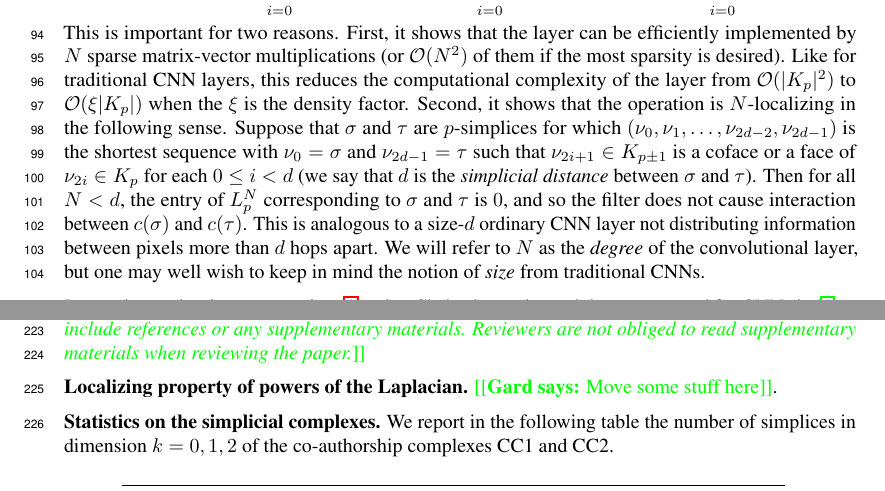
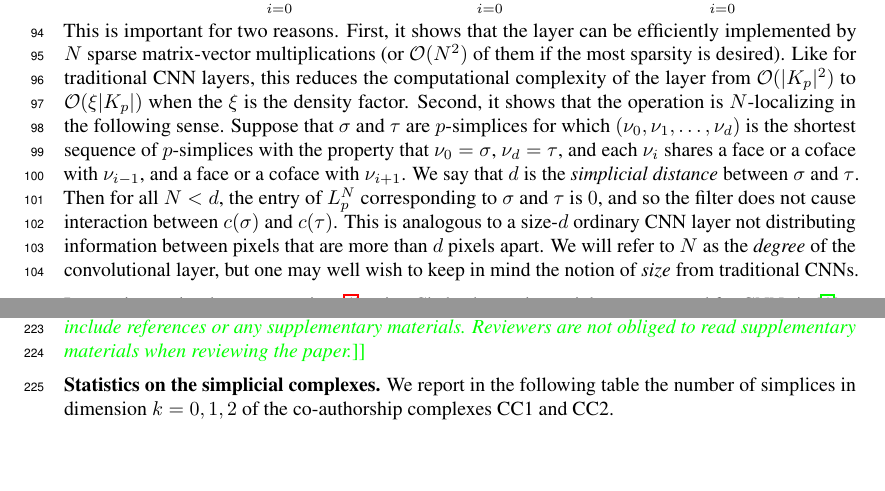
Before and after one commit to stefaniaebli/paper-snn-neurips2020tda, a LaTeX paper (neurips_2020_tda.tex, which reads scnn.tex, supplementary.tex): two parts of pages 3 and 7 of 7, joined at a grey line, cut so that both start at the same text, the shorter picture padded with empty space. Compiled offline with pdfLaTeX.

Commit message:
Repair localizing stuff.

```diff
--- a/scnn.tex
+++ b/scnn.tex
@@ -29,6 +29,6 @@ The reason for restricting the filters to be these low-degree polynomials (in th
 \begin{equation}
   \mathcal{F}\inv_p(\varphi_W)\ast_p c = \sum_{i=0}^N W_iU\diag(\Lambda^i)U\transpose c = \sum_{i=0}^N W_i\left(U\diag(\Lambda)U\transpose\right)^i c = \sum_{i=0}^NW_iL^i_pc. \label{eq:filter}
 \end{equation}
-This is important for two reasons. First, it shows that the layer can be efficiently implemented by $N$ sparse matrix-vector multiplications (or $\mathcal{O}(N^2)$ of them if the most sparsity is desired). Like for traditional CNN layers, this reduces the computational complexity of the layer from $\mathcal{O}(\lvert K_p\rvert^2)$ to $\mathcal{O}(\xi\lvert K_p\rvert)$ when the $\xi$ is the density factor. Second, it shows that the operation is $N$-localizing in the following sense. Suppose that $\sigma$ and $\tau$ are $p$-simplices for which $(\nu_0, \nu_1, \dotsc, \nu_{2d-2}, \nu_{2d-1})$ is the shortest sequence with $\nu_0=\sigma$ and $\nu_{2d-1}=\tau$ such that $\nu_{2i+1}\in K_{p\pm 1}$ is a coface or a face of $\nu_{2i}\in K_p$ for each $0\leq i < d$ (we say that $d$ is the \emph{simplicial distance} between $\sigma$ and $\tau$). Then for all $N<d$, the entry of $L_p^N$ corresponding to $\sigma$ and $\tau$ is $0$, and so the filter does not cause interaction between $c(\sigma)$ and $c(\tau)$. This is analogous to a size-$d$ ordinary CNN layer not distributing information between pixels more than $d$ hops apart. We will refer to $N$ as the \emph{degree} of the convolutional layer, but one may well wish to keep in mind the notion of \emph{size} from traditional CNNs.
+This is important for two reasons. First, it shows that the layer can be efficiently implemented by $N$ sparse matrix-vector multiplications (or $\mathcal{O}(N^2)$ of them if the most sparsity is desired). Like for traditional CNN layers, this reduces the computational complexity of the layer from $\mathcal{O}(\lvert K_p\rvert^2)$ to $\mathcal{O}(\xi\lvert K_p\rvert)$ when the $\xi$ is the density factor. Second, it shows that the operation is $N$-localizing in the following sense. Suppose that $\sigma$ and $\tau$ are $p$-simplices for which $(\nu_0, \nu_1, \dotsc, \nu_d)$ is the shortest sequence of $p$-simplices with the property that $\nu_0=\sigma$, $\nu_d=\tau$, and each $\nu_i$ shares a face or a coface with $\nu_{i-1}$, and a face or a coface with $\nu_{i+1}$. We say that $d$ is the \emph{simplicial distance} between $\sigma$ and $\tau$. Then for all $N<d$, the entry of $L_p^N$ corresponding to $\sigma$ and $\tau$ is $0$, and so the filter does not cause interaction between $c(\sigma)$ and $c(\tau)$. This is analogous to a size-$d$ ordinary CNN layer not distributing information between pixels that are more than $d$ pixels apart. We will refer to $N$ as the \emph{degree} of the convolutional layer, but one may well wish to keep in mind the notion of \emph{size} from traditional CNNs.
 
 In practice we implement \refeq{filter} using Chebyshev polynomials, as suggested for GNNs in~\cite{defferrard2016convolutional}.
--- a/supplementary.tex
+++ b/supplementary.tex
@@ -1,8 +1,5 @@
 \section{Supplementary material}\label{sec:supp_material}
 \gard{Let's move at least the simplex count table here. NeurIPS says: \emph{This length does not include references or any supplementary materials. Reviewers are not obliged to read supplementary materials when reviewing the paper.}}
-
-\textbf{Localizing property of powers of the Laplacian.} \gard{Move some stuff here}.
-
 
 \textbf{Statistics on the simplicial complexes.}
 We report in the following table the number of simplices in dimension $k=0,1,2$ of the co-authorship complexes CC1 and CC2.
```
